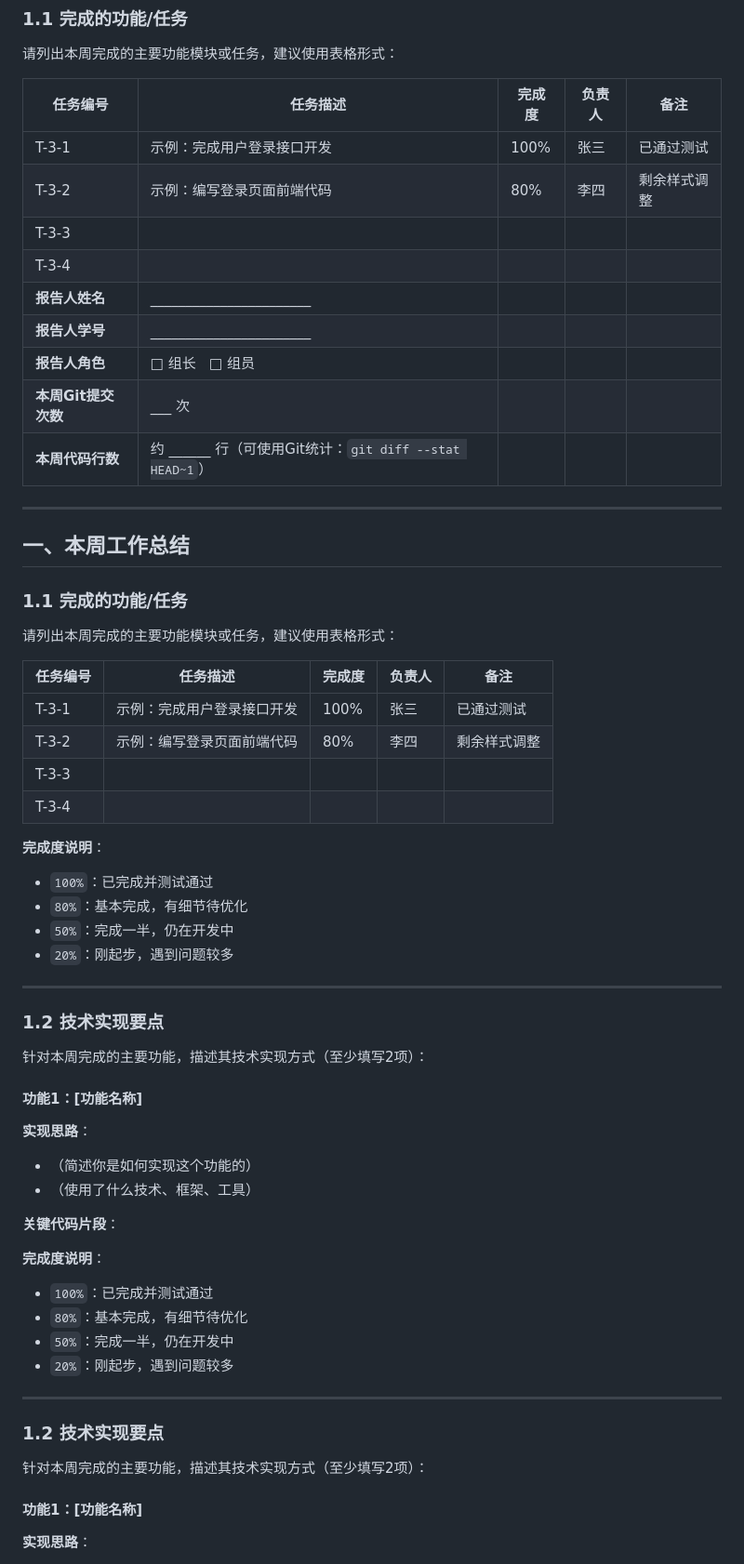
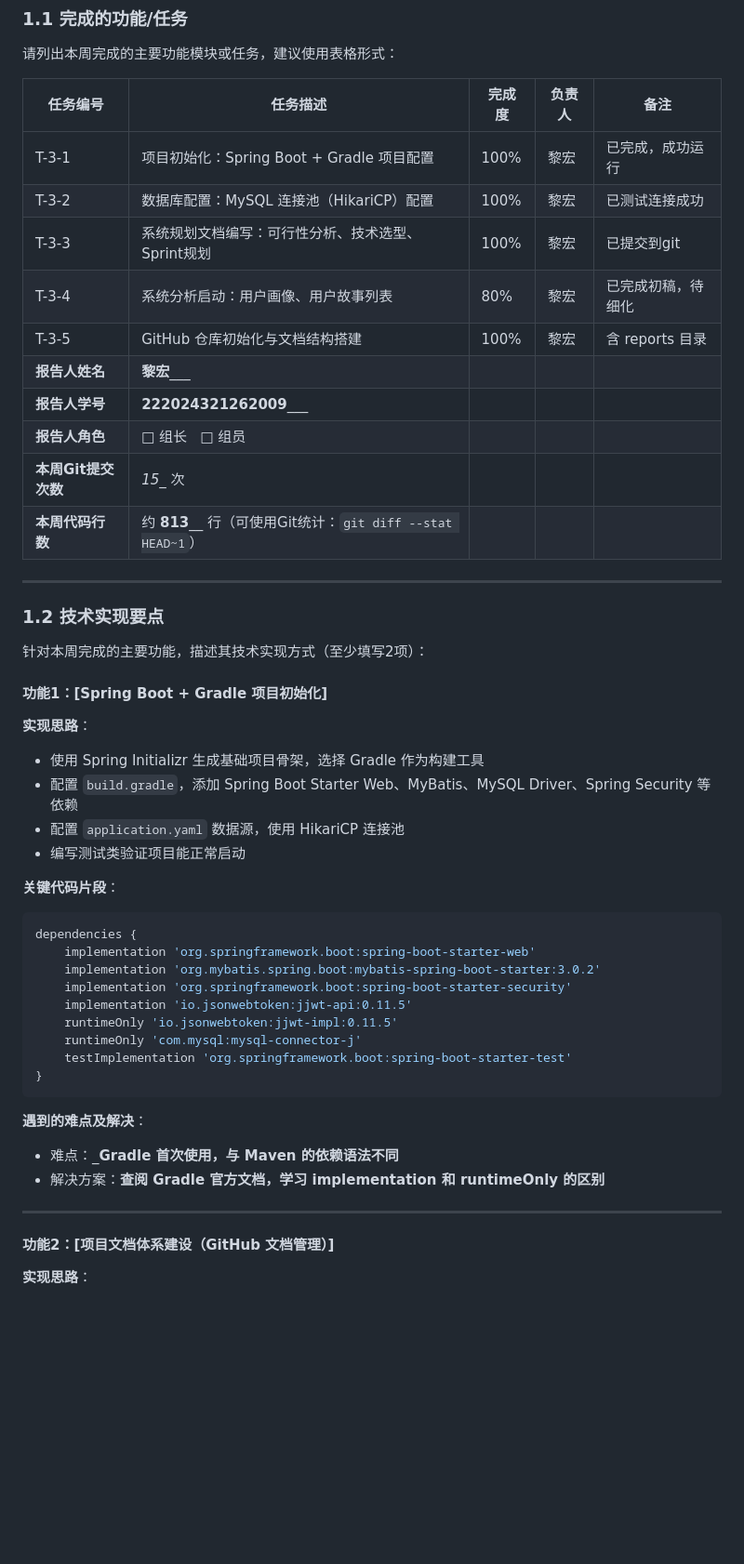
Before and after one commit to wan719/campus_buddy_matching_system, a Markdown page: reports/week_3_report.md, the part around one of its changes. Shown at 93% size. Rendered like a GitHub page; blank space fills up the shorter version.

````diff
--- a/reports/week_3_report.md
+++ b/reports/week_3_report.md
@@ -33,36 +33,16 @@
 
 | 任务编号 | 任务描述 | 完成度 | 负责人 | 备注 |
 |---------|---------|--------|--------|------|
-| T-3-1 | 示例：完成用户登录接口开发 | 100% | 张三 | 已通过测试 |
-| T-3-2 | 示例：编写登录页面前端代码 | 80% | 李四 | 剩余样式调整 |
-| T-3-3 | | | | |
-| T-3-4 | | | | |
-| **报告人姓名** | _______________________ |
-| **报告人学号** | _______________________ |
+| T-3-1 | 项目初始化：Spring Boot + Gradle 项目配置 | 100% | 黎宏 | 已完成，成功运行 |
+| T-3-2 | 数据库配置：MySQL 连接池（HikariCP）配置 | 100% | 黎宏 | 已测试连接成功 |
+| T-3-3 | 系统规划文档编写：可行性分析、技术选型、Sprint规划|100% |黎宏 | 已提交到git|
+| T-3-4 | 系统分析启动：用户画像、用户故事列表| 80%|黎宏 | 已完成初稿，待细化|
+| T-3-5 | GitHub 仓库初始化与文档结构搭建 | 100% | 黎宏 | 含 reports 目录 |
+| **报告人姓名** | __________黎宏_____________ |
+| **报告人学号** | __________222024321262009_____________ |
 | **报告人角色** | □ 组长 &nbsp; □ 组员 |
-| **本周Git提交次数** | ___ 次 |
-| **本周代码行数** | 约 ______ 行（可使用Git统计：`git diff --stat HEAD~1`） |
-
----
-
-## 一、本周工作总结
-
-### 1.1 完成的功能/任务
-
-请列出本周完成的主要功能模块或任务，建议使用表格形式：
-
-| 任务编号 | 任务描述 | 完成度 | 负责人 | 备注 |
-|---------|---------|--------|--------|------|
-| T-3-1 | 示例：完成用户登录接口开发 | 100% | 张三 | 已通过测试 |
-| T-3-2 | 示例：编写登录页面前端代码 | 80% | 李四 | 剩余样式调整 |
-| T-3-3 | | | | |
-| T-3-4 | | | | |
-
-**完成度说明**：
-- `100%`：已完成并测试通过
-- `80%`：基本完成，有细节待优化
-- `50%`：完成一半，仍在开发中
-- `20%`：刚起步，遇到问题较多
+| **本周Git提交次数** | _15__ 次 |
+| **本周代码行数** | 约 __813____ 行（可使用Git统计：`git diff --stat HEAD~1`） |
 
 ---
 
@@ -70,26 +50,32 @@
 
 针对本周完成的主要功能，描述其技术实现方式（至少填写2项）：
 
-#### 功能1：[功能名称]
+#### 功能1：[Spring Boot + Gradle 项目初始化]
 
 **实现思路**：
-- （简述你是如何实现这个功能的）
-- （使用了什么技术、框架、工具）
+- 使用 Spring Initializr 生成基础项目骨架，选择 Gradle 作为构建工具
+- 配置 `build.gradle`，添加 Spring Boot Starter Web、MyBatis、MySQL Driver、Spring Security 等依赖
+- 配置 `application.yaml` 数据源，使用 HikariCP 连接池
+- 编写测试类验证项目能正常启动
 
 **关键代码片段**：
+```gradle
+dependencies {
+    implementation 'org.springframework.boot:spring-boot-starter-web'
+    implementation 'org.mybatis.spring.boot:mybatis-spring-boot-starter:3.0.2'
+    implementation 'org.springframework.boot:spring-boot-starter-security'
+    implementation 'io.jsonwebtoken:jjwt-api:0.11.5'
+    runtimeOnly 'io.jsonwebtoken:jjwt-impl:0.11.5'
+    runtimeOnly 'com.mysql:mysql-connector-j'
+    testImplementation 'org.springframework.boot:spring-boot-starter-test'
+}
+```
 
-**完成度说明**：
-- `100%`：已完成并测试通过
-- `80%`：基本完成，有细节待优化
-- `50%`：完成一半，仍在开发中
-- `20%`：刚起步，遇到问题较多
-
+**遇到的难点及解决**：
+- 难点：_______Gradle 首次使用，与 Maven 的依赖语法不同______
+- 解决方案：______查阅 Gradle 官方文档，学习 implementation 和 runtimeOnly 的区别______
 ---
 
-### 1.2 技术实现要点
-
-针对本周完成的主要功能，描述其技术实现方式（至少填写2项）：
-
-#### 功能1：[功能名称]
+#### 功能2：[项目文档体系建设（GitHub 文档管理）]
 
 **实现思路**：
````
Also changed, not shown: other parts of reports/week_3_report.md (+41 -199 lines).
